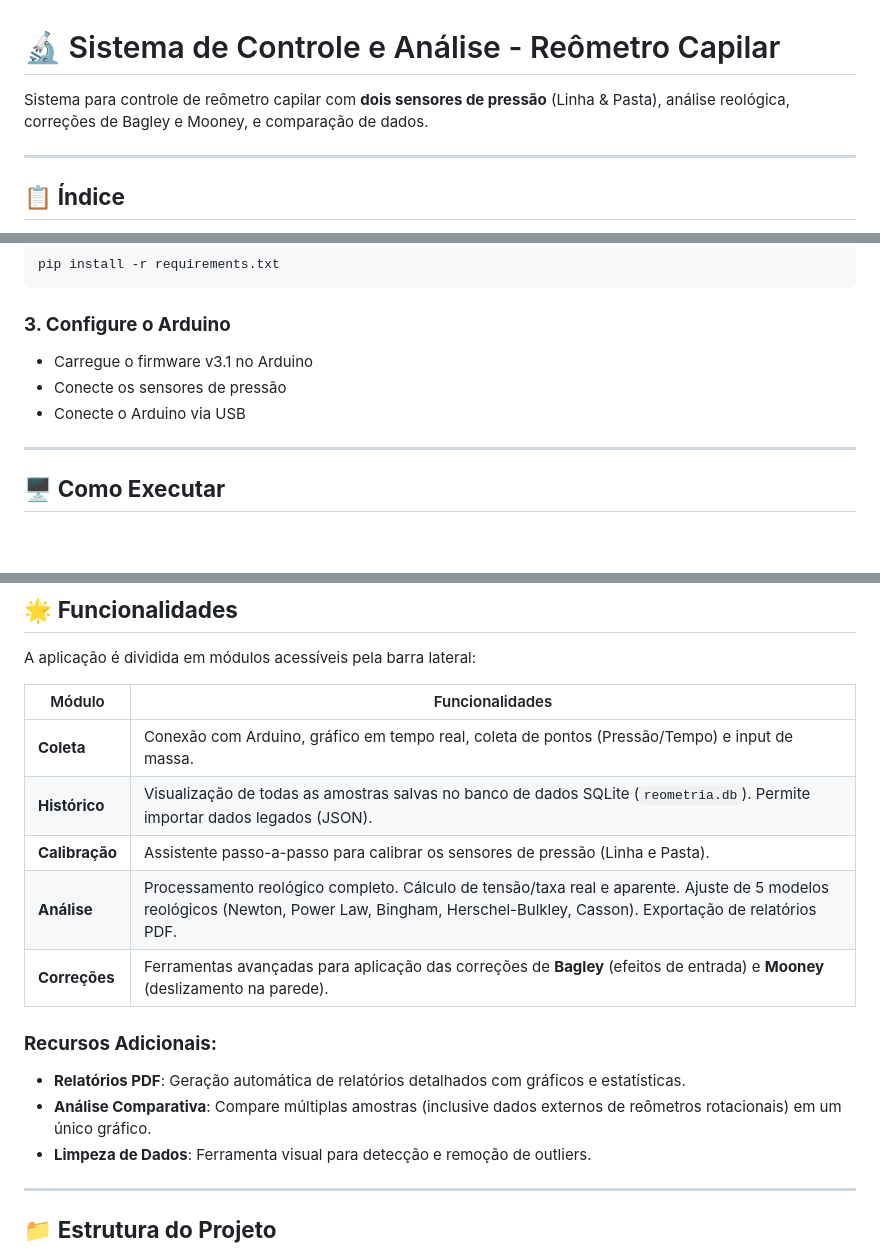
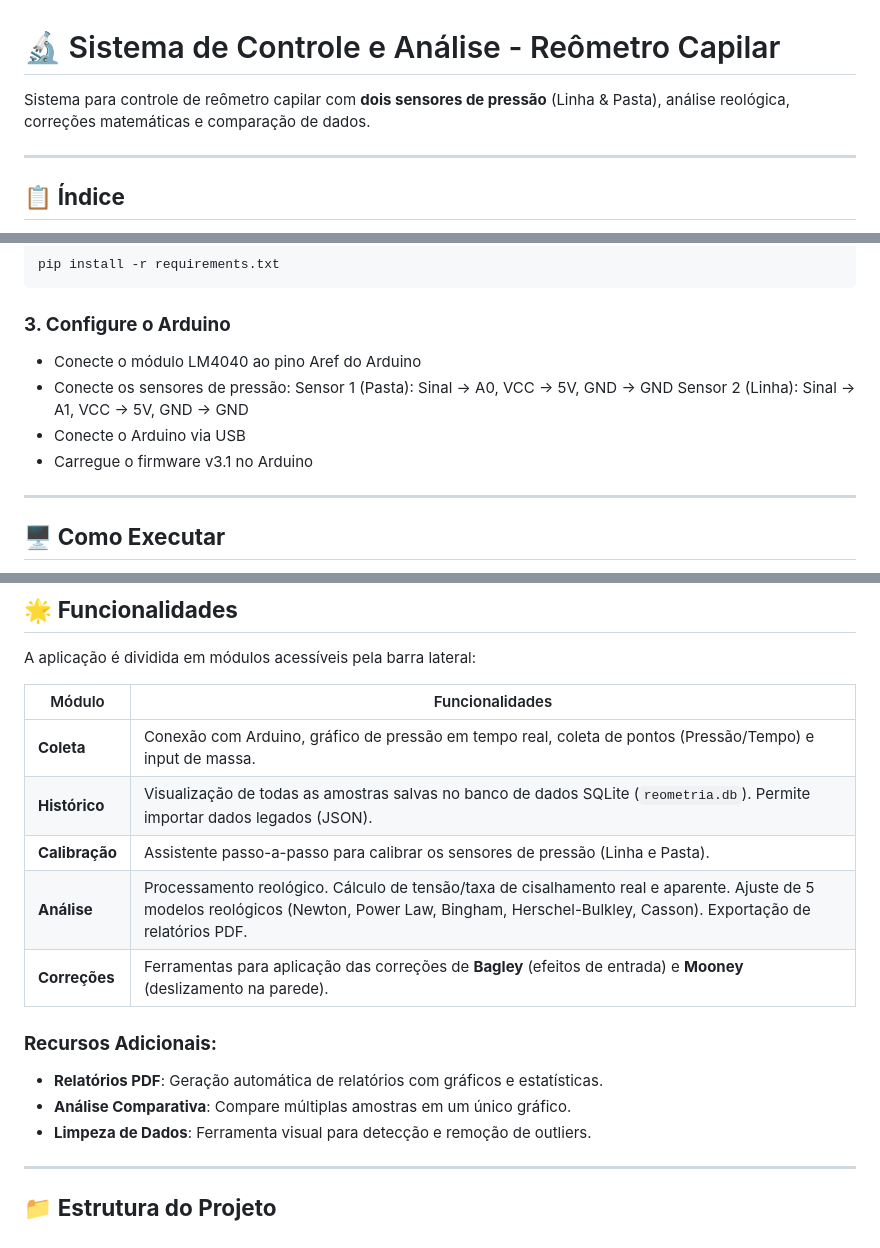
Before and after one commit to bruno-egami/Reometro_Capilar, a Markdown page: README.md, 3 parts joined by grey strips. GitHub-like rendering; blank space fills up the shorter version.

Commit message:
docs: update README with detailed sensor wiring, refined feature descriptions, and corrected project structure

````diff
--- a/README.md
+++ b/README.md
@@ -1,6 +1,6 @@
 # 🔬 Sistema de Controle e Análise - Reômetro Capilar
 
-Sistema para controle de reômetro capilar com **dois sensores de pressão** (Linha & Pasta), análise reológica, correções de Bagley e Mooney, e comparação de dados.
+Sistema para controle de reômetro capilar com **dois sensores de pressão** (Linha & Pasta), análise reológica, correções matemáticas e comparação de dados.
 
 ---
 
@@ -53,9 +53,12 @@ pip install -r requirements.txt
 ```
 
 ### **3. Configure o Arduino**
+- Conecte o módulo LM4040 ao pino Aref do Arduino
+- Conecte os sensores de pressão:
+    Sensor 1 (Pasta): Sinal -> A0, VCC -> 5V, GND -> GND
+    Sensor 2 (Linha): Sinal -> A1, VCC -> 5V, GND -> GND
+- Conecte o Arduino via USB
 - Carregue o firmware v3.1 no Arduino
-- Conecte os sensores de pressão
-- Conecte o Arduino via USB
 
 ---
 
@@ -77,15 +80,15 @@ A aplicação é dividida em módulos acessíveis pela barra lateral:
 
 | Módulo | Funcionalidades |
 |--------|-----------------|
-| **Coleta** | Conexão com Arduino, gráfico em tempo real, coleta de pontos (Pressão/Tempo) e input de massa. |
+| **Coleta** | Conexão com Arduino, gráfico de pressão em tempo real, coleta de pontos (Pressão/Tempo) e input de massa. |
 | **Histórico** | Visualização de todas as amostras salvas no banco de dados SQLite (`reometria.db`). Permite importar dados legados (JSON). |
 | **Calibração** | Assistente passo-a-passo para calibrar os sensores de pressão (Linha e Pasta). |
-| **Análise** | Processamento reológico completo. Cálculo de tensão/taxa real e aparente. Ajuste de 5 modelos reológicos (Newton, Power Law, Bingham, Herschel-Bulkley, Casson). Exportação de relatórios PDF. |
-| **Correções** | Ferramentas avançadas para aplicação das correções de **Bagley** (efeitos de entrada) e **Mooney** (deslizamento na parede). |
+| **Análise** | Processamento reológico. Cálculo de tensão/taxa de cisalhamento real e aparente. Ajuste de 5 modelos reológicos (Newton, Power Law, Bingham, Herschel-Bulkley, Casson). Exportação de relatórios PDF. |
+| **Correções** | Ferramentas para aplicação das correções de **Bagley** (efeitos de entrada) e **Mooney** (deslizamento na parede). |
 
 ### **Recursos Adicionais:**
-- **Relatórios PDF**: Geração automática de relatórios detalhados com gráficos e estatísticas.
-- **Análise Comparativa**: Compare múltiplas amostras (inclusive dados externos de reômetros rotacionais) em um único gráfico.
+- **Relatórios PDF**: Geração automática de relatórios com gráficos e estatísticas.
+- **Análise Comparativa**: Compare múltiplas amostras em um único gráfico.
 - **Limpeza de Dados**: Ferramenta visual para detecção e remoção de outliers.
 
 ---
````
Also changed, not shown: other parts of README.md (+0 -1 lines).
